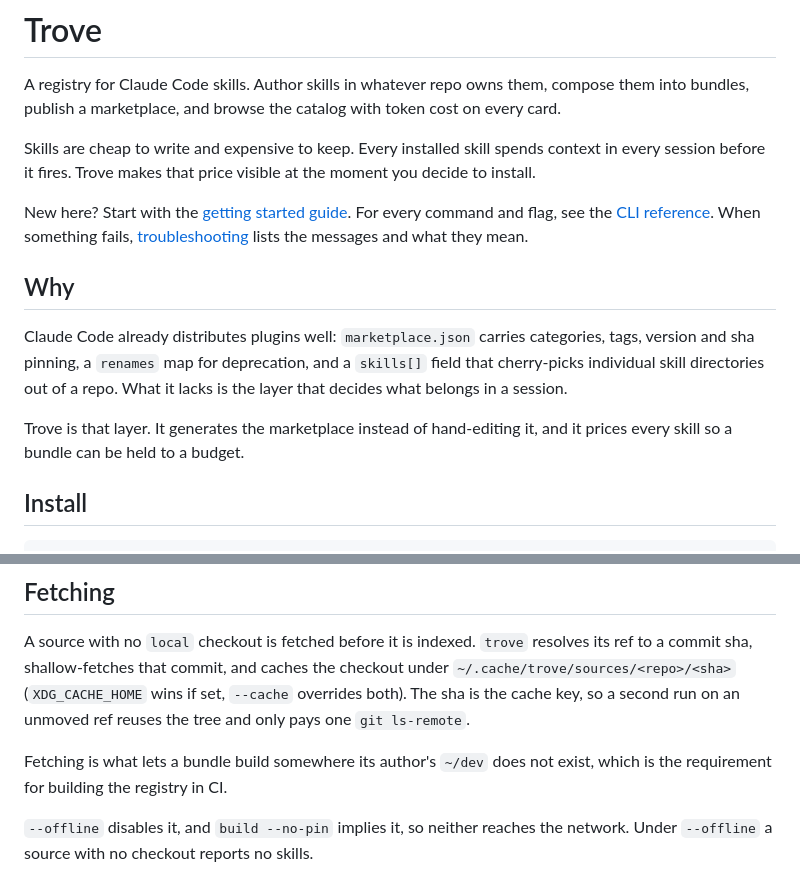
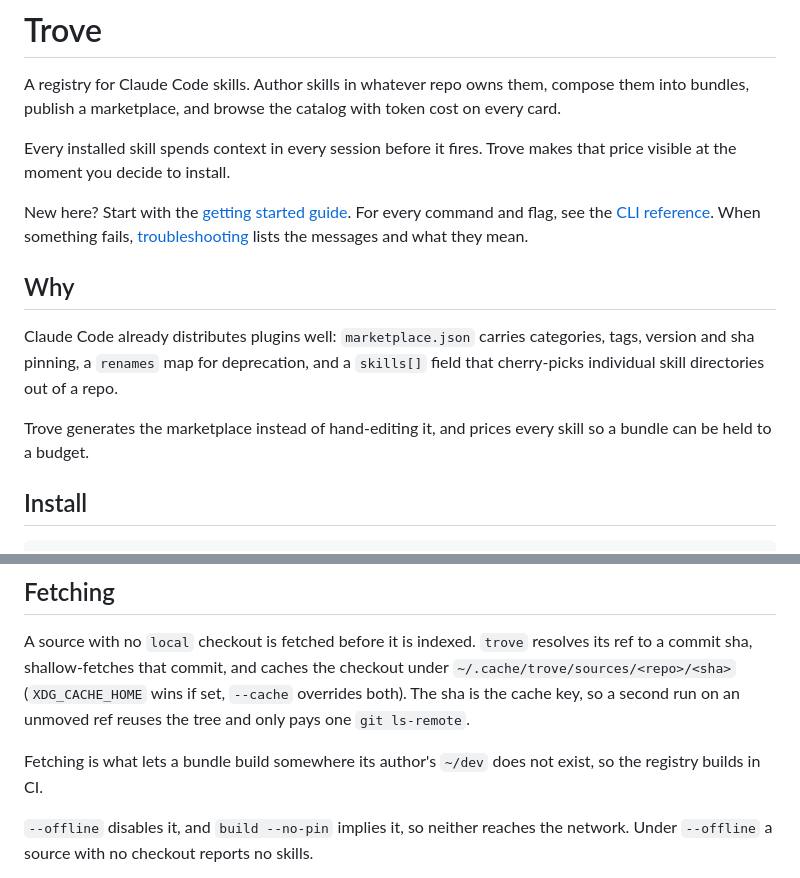
Before and after one commit to tslateman/trove, a Markdown page: README.md, 2 parts joined by grey strips. Rendered like a GitHub page.

```diff
--- a/README.md
+++ b/README.md
@@ -4,9 +4,8 @@ A registry for Claude Code skills. Author skills in whatever repo owns them,
 compose them into bundles, publish a marketplace, and browse the catalog with
 token cost on every card.
 
-Skills are cheap to write and expensive to keep. Every installed skill spends
-context in every session before it fires. Trove makes that price visible at the
-moment you decide to install.
+Every installed skill spends context in every session before it fires. Trove
+makes that price visible at the moment you decide to install.
 
 New here? Start with the [getting started guide](docs/getting-started.md). For
 every command and flag, see the [CLI reference](docs/cli.md). When something
@@ -18,10 +17,9 @@ they mean.
 Claude Code already distributes plugins well: `marketplace.json` carries
 categories, tags, version and sha pinning, a `renames` map for deprecation, and
 a `skills[]` field that cherry-picks individual skill directories out of a repo.
-What it lacks is the layer that decides what belongs in a session.
 
-Trove is that layer. It generates the marketplace instead of hand-editing it,
-and it prices every skill so a bundle can be held to a budget.
+Trove generates the marketplace instead of hand-editing it, and prices every
+skill so a bundle can be held to a budget.
 
 ## Install
 
@@ -171,7 +169,7 @@ set, `--cache` overrides both). The sha is the cache key, so a second run on an
 unmoved ref reuses the tree and only pays one `git ls-remote`.
 
 Fetching is what lets a bundle build somewhere its author's `~/dev` does not
-exist, which is the requirement for building the registry in CI.
+exist, so the registry builds in CI.
 
 `--offline` disables it, and `build --no-pin` implies it, so neither reaches the
 network. Under `--offline` a source with no checkout reports no skills.
```
Also changed, not shown: docs/getting-started.md (+4 -5 lines).
